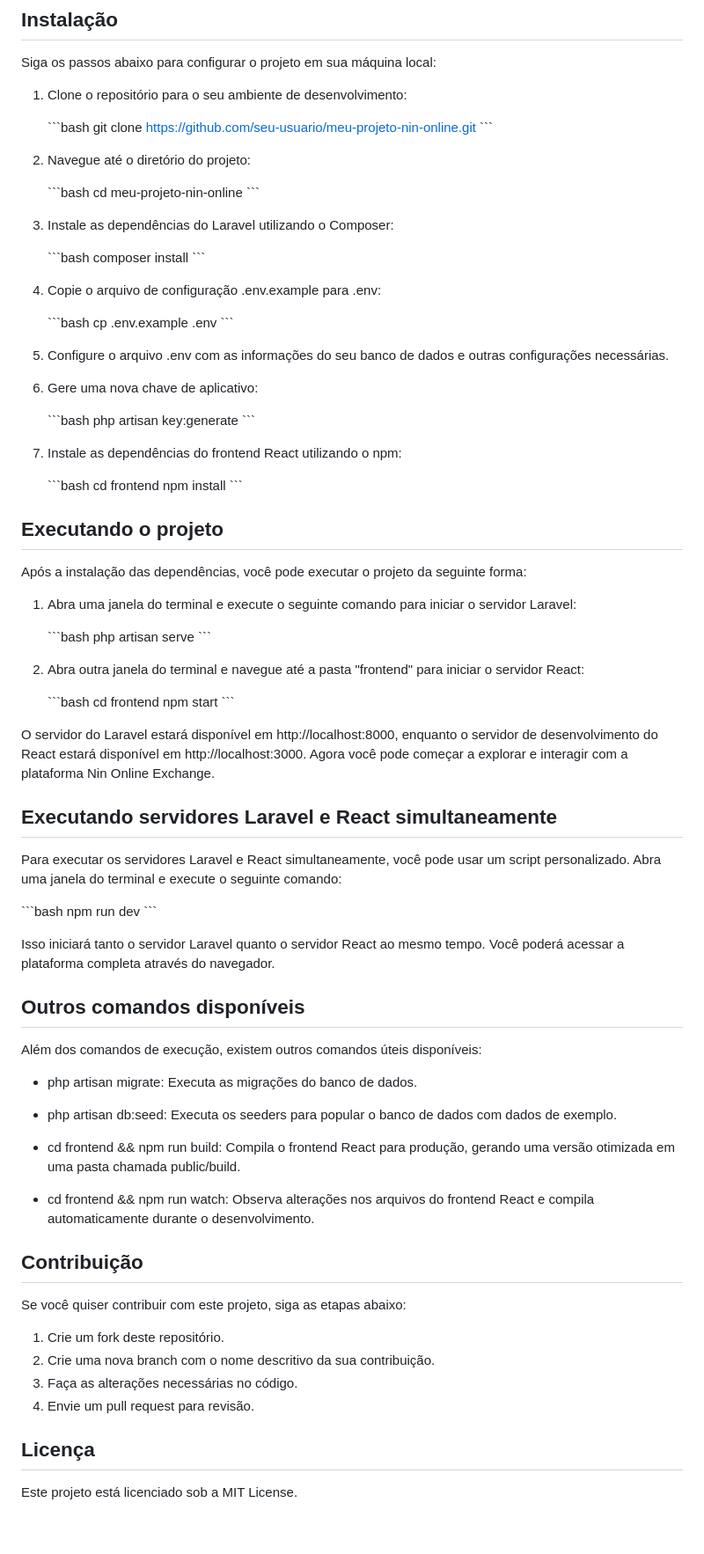
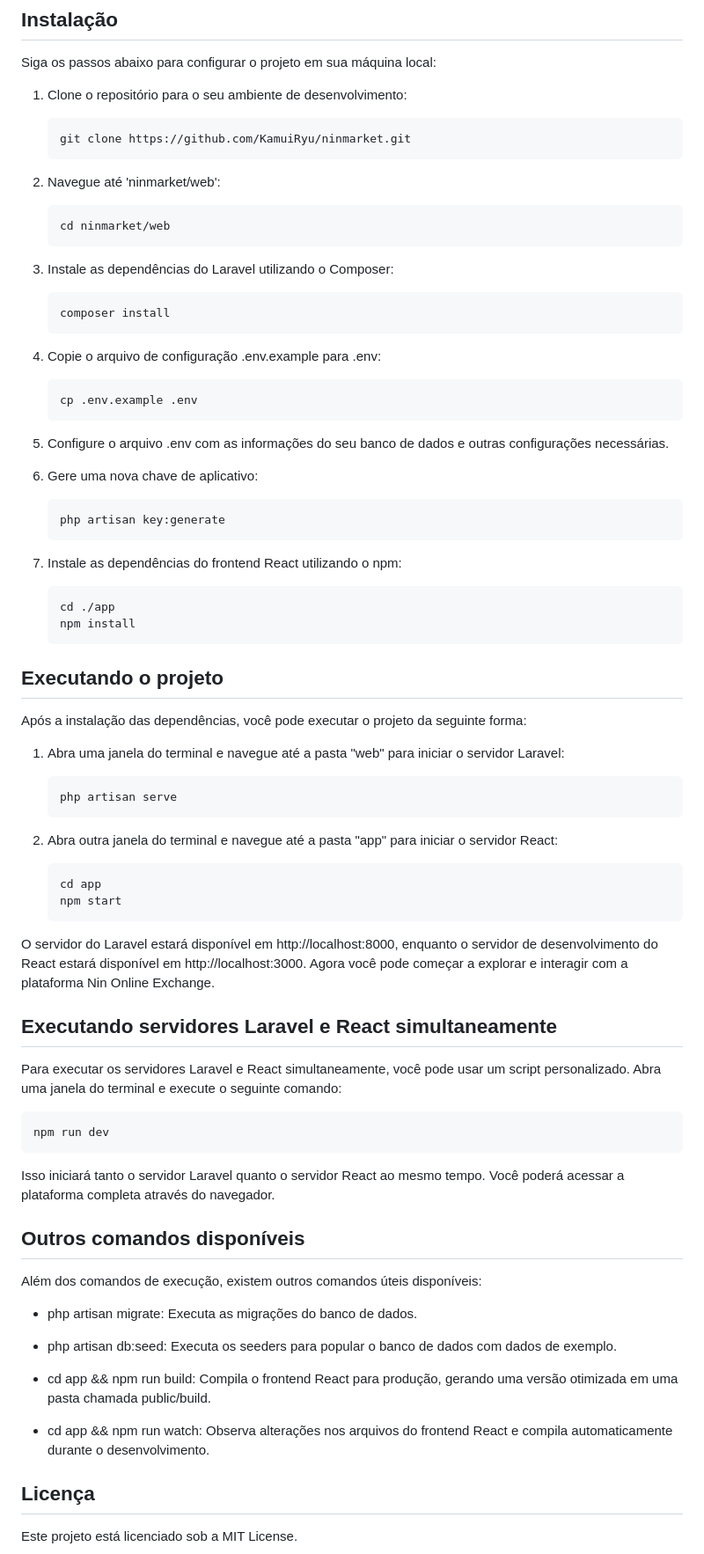
Before and after one commit to KamuiRyu/ninmarket, a Markdown page: README.md, the part around the change printed below. Shown: that part at 88% size. Rendered like a GitHub page; blank space fills up the shorter version.

````diff
--- a/README.md
+++ b/README.md
@@ -30,59 +30,59 @@ Siga os passos abaixo para configurar o projeto em sua máquina local:
 
 1. Clone o repositório para o seu ambiente de desenvolvimento:
 
-   \```bash
-   git clone https://github.com/seu-usuario/meu-projeto-nin-online.git
-   \```
+   ```bash
+   git clone https://github.com/KamuiRyu/ninmarket.git
+   ```
 
-2. Navegue até o diretório do projeto:
+2. Navegue até 'ninmarket/web':
 
-   \```bash
-   cd meu-projeto-nin-online
-   \```
+   ```bash
+   cd ninmarket/web
+   ```
 
 3. Instale as dependências do Laravel utilizando o Composer:
 
-   \```bash
+   ```bash
    composer install
-   \```
+   ```
 
 4. Copie o arquivo de configuração .env.example para .env:
 
-   \```bash
+   ```bash
    cp .env.example .env
-   \```
+   ```
 
 5. Configure o arquivo .env com as informações do seu banco de dados e outras configurações necessárias.
 
 6. Gere uma nova chave de aplicativo:
 
-   \```bash
+   ```bash
    php artisan key:generate
-   \```
+   ```
 
 7. Instale as dependências do frontend React utilizando o npm:
 
-   \```bash
-   cd frontend
+   ```bash
+   cd ./app
    npm install
-   \```
+   ```
 
 ## Executando o projeto
 
 Após a instalação das dependências, você pode executar o projeto da seguinte forma:
 
-1. Abra uma janela do terminal e execute o seguinte comando para iniciar o servidor Laravel:
+1. Abra uma janela do terminal e navegue até a pasta "web" para iniciar o servidor Laravel:
 
-   \```bash
+   ```bash
    php artisan serve
-   \```
+   ```
 
-2. Abra outra janela do terminal e navegue até a pasta "frontend" para iniciar o servidor React:
+2. Abra outra janela do terminal e navegue até a pasta "app" para iniciar o servidor React:
 
-   \```bash
-   cd frontend
+   ```bash
+   cd app
    npm start
-   \```
+   ```
 
 O servidor do Laravel estará disponível em http://localhost:8000, enquanto o servidor de desenvolvimento do React estará disponível em http://localhost:3000. Agora você pode começar a explorar e interagir com a plataforma Nin Online Exchange.
 
@@ -90,9 +90,9 @@ O servidor do Laravel estará disponível em http://localhost:8000, enquanto o s
 
 Para executar os servidores Laravel e React simultaneamente, você pode usar um script personalizado. Abra uma janela do terminal e execute o seguinte comando:
 
-   \```bash
+   ```bash
    npm run dev
-   \```
+   ```
 
 Isso iniciará tanto o servidor Laravel quanto o servidor React ao mesmo tempo. Você poderá acessar a plataforma completa através do navegador.
 
@@ -104,18 +104,9 @@ Além dos comandos de execução, existem outros comandos úteis disponíveis:
 
 - php artisan db:seed: Executa os seeders para popular o banco de dados com dados de exemplo.
 
-- cd frontend && npm run build: Compila o frontend React para produção, gerando uma versão otimizada em uma pasta chamada public/build.
+- cd app && npm run build: Compila o frontend React para produção, gerando uma versão otimizada em uma pasta chamada public/build.
 
-- cd frontend && npm run watch: Observa alterações nos arquivos do frontend React e compila automaticamente durante o desenvolvimento.
-
-## Contribuição
-
-Se você quiser contribuir com este projeto, siga as etapas abaixo:
-
-1. Crie um fork deste repositório.
-2. Crie uma nova branch com o nome descritivo da sua contribuição.
-3. Faça as alterações necessárias no código.
-4. Envie um pull request para revisão.
+- cd app && npm run watch: Observa alterações nos arquivos do frontend React e compila automaticamente durante o desenvolvimento.
 
 ## Licença
 
````
Also changed, not shown: other parts of README.md (+2 -2 lines).
